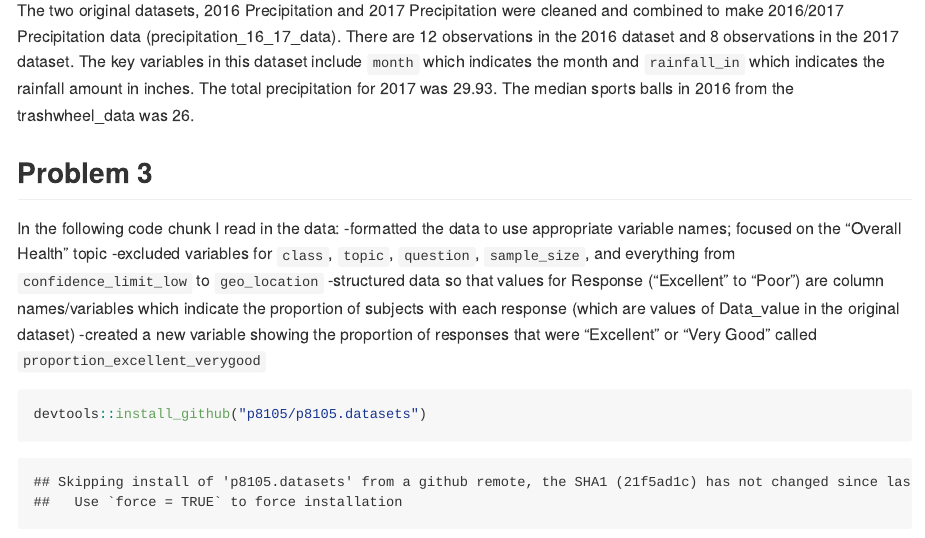
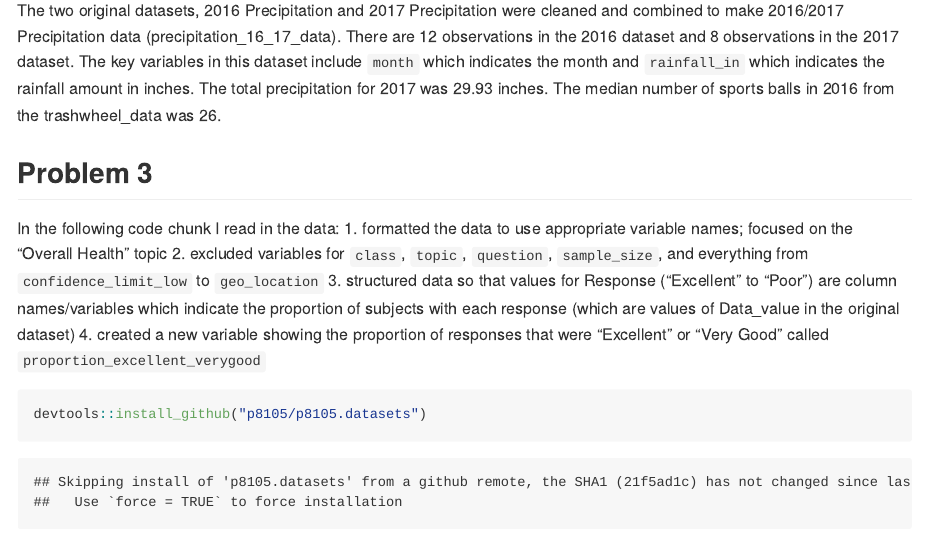
Before and after one commit to tj2383/p8105_hw2_tj2383, an R Markdown document (p8105_hw2_tj2383.Rmd): the page in a window 1100 px wide, from 4310 px down. The pictures show the output file p8105_hw2_tj2383.md that the author committed with the source, drawn offline in the style of GitHub; long lines of code are wrapped.

Commit message:
Final stylistic edits

````diff
--- a/p8105_hw2_tj2383.Rmd
+++ b/p8105_hw2_tj2383.Rmd
@@ -97,16 +97,16 @@ precipitation17_data %>%
 precipitation_16_17_data = bind_rows(precipitation16_data, precipitation17_data) %>%
   mutate(month = month.name[as.integer(month)])
 ```
-The two original datasets, 2016 Precipitation and 2017 Precipitation were cleaned and combined to make 2016/2017 Precipitation data (precipitation_16_17_data). There are `r nrow(precipitation16_data) ` observations in the 2016 dataset and `r nrow(precipitation17_data) ` observations in the 2017 dataset. The key variables in this dataset include `month` which indicates the month and `rainfall_in` which indicates the rainfall amount in inches. The total precipitation for 2017 was `r precipitation17_data %>% select(rainfall_in) %>% sum()`. The median sports balls in 2016 from the trashwheel_data was `r trashwheel_data %>% filter(year == "2016") %>% summarize(median(sports_balls))`.
+The two original datasets, 2016 Precipitation and 2017 Precipitation were cleaned and combined to make 2016/2017 Precipitation data (precipitation_16_17_data). There are `r nrow(precipitation16_data) ` observations in the 2016 dataset and `r nrow(precipitation17_data) ` observations in the 2017 dataset. The key variables in this dataset include `month` which indicates the month and `rainfall_in` which indicates the rainfall amount in inches. The total precipitation for 2017 was `r precipitation17_data %>% select(rainfall_in) %>% sum()` inches. The median number of sports balls in 2016 from the trashwheel_data was `r trashwheel_data %>% filter(year == "2016") %>% summarize(median(sports_balls))`.
 
 ## Problem 3
 
 In the following code chunk I read in the data:
--formatted the data to use appropriate variable names;
+1. formatted the data to use appropriate variable names;
 focused on the “Overall Health” topic
--excluded variables for `class`, `topic`, `question`, `sample_size`, and everything from `confidence_limit_low` to `geo_location`
--structured data so that values for Response (“Excellent” to “Poor”) are column names/variables which indicate the proportion of subjects with each response (which are values of Data_value in the original dataset)
--created a new variable showing the proportion of responses that were “Excellent” or “Very Good” called `proportion_excellent_verygood`
+2. excluded variables for `class`, `topic`, `question`, `sample_size`, and everything from `confidence_limit_low` to `geo_location`
+3. structured data so that values for Response (“Excellent” to “Poor”) are column names/variables which indicate the proportion of subjects with each response (which are values of Data_value in the original dataset)
+4. created a new variable showing the proportion of responses that were “Excellent” or “Very Good” called `proportion_excellent_verygood`
 ```{r}
 devtools::install_github("p8105/p8105.datasets")
 library(p8105.datasets)
````
Also changed, not shown: p8105_hw2_tj2383.md.
